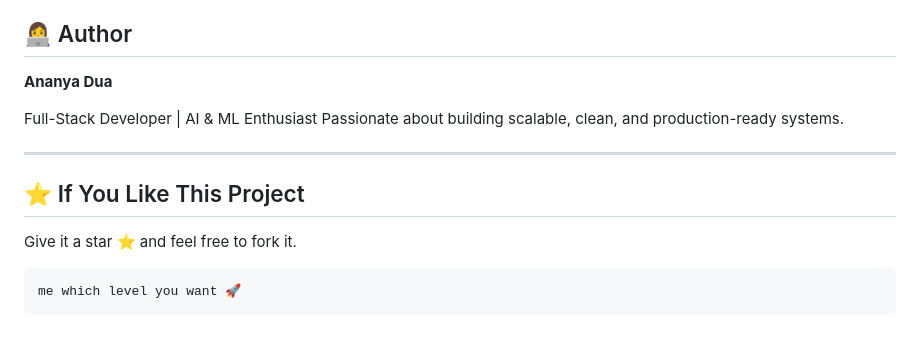
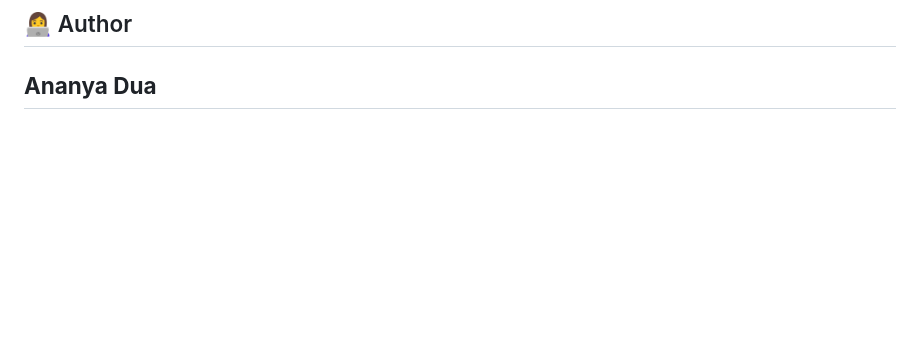
Before and after one commit to ananyadua1/ecommerce-python-main, a Markdown page: README.md, the part around the change. Drawn GitHub-style; blank space fills up the shorter version.

Commit message:
Clean up README by removing author details and notes
Removed author description and project encouragement section from README.

````diff
--- a/README.md
+++ b/README.md
@@ -254,16 +254,4 @@ Possible extensions:
 ## 👩‍💻 Author
 
 **Ananya Dua**
-
-Full-Stack Developer | AI & ML Enthusiast
-Passionate about building scalable, clean, and production-ready systems.
-
 ---
-
-## ⭐ If You Like This Project
-
-Give it a star ⭐ and feel free to fork it.
-
-```
-me which level you want 🚀
-```
````
